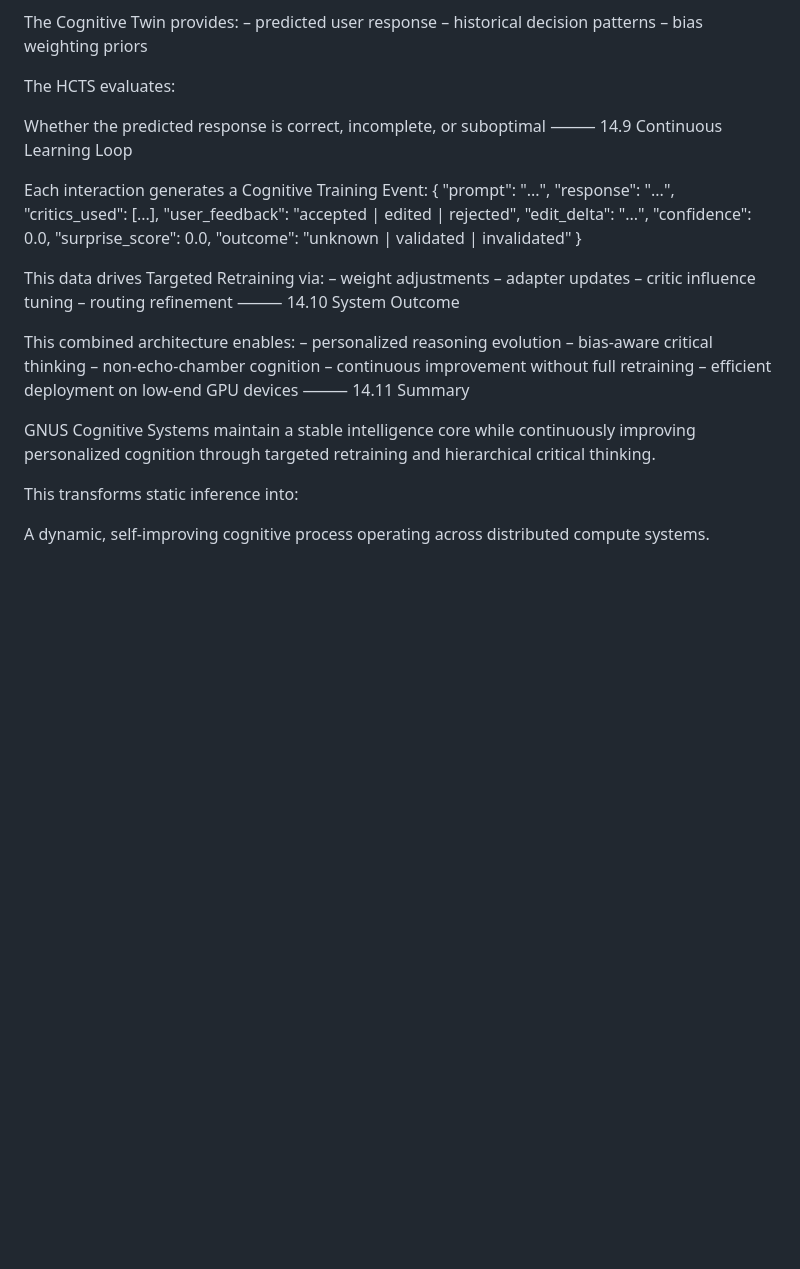
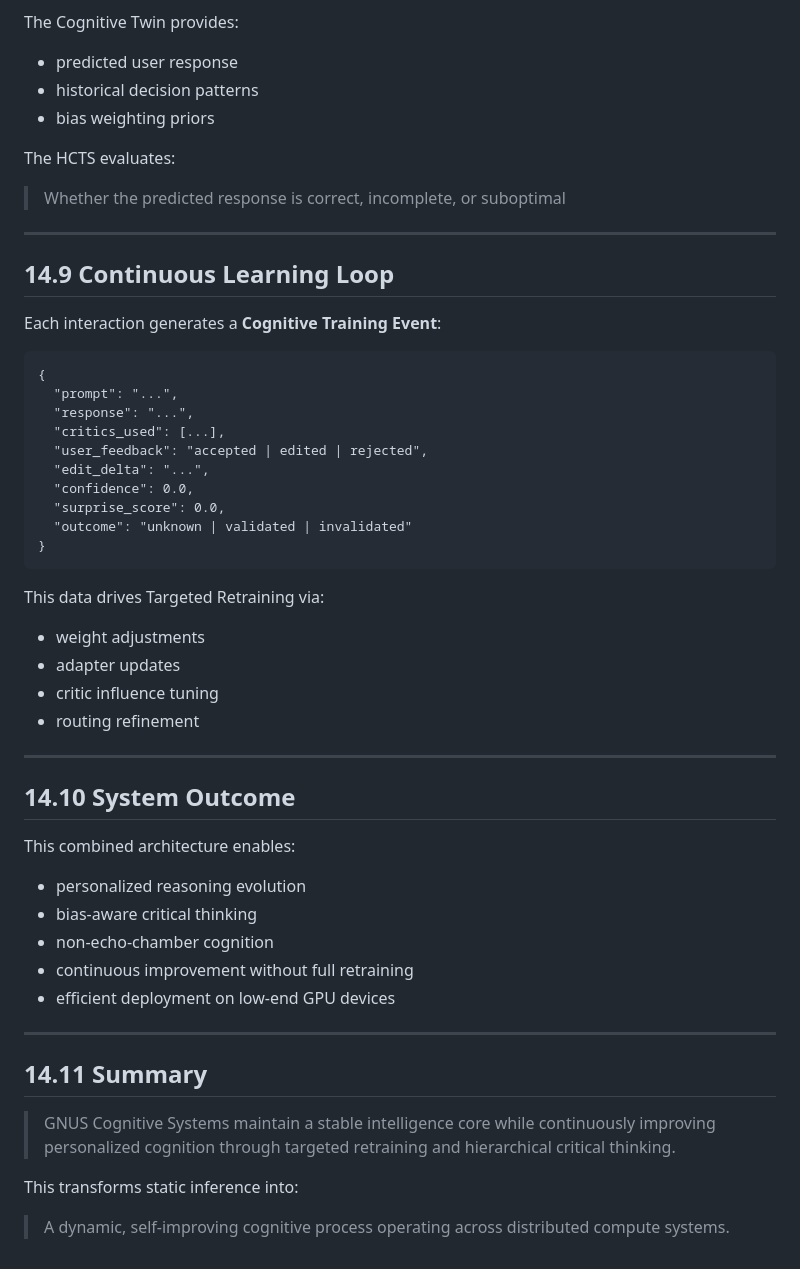
Before and after one commit to GeniusVentures/GNUS-NEO-SWARM, a Markdown page: docs/architecture/14-cognitive-retaining-system.md, the part around one of its changes. Drawn GitHub-style; blank space fills up the shorter version.

````diff
--- a/docs/architecture/14-cognitive-retaining-system.md
+++ b/docs/architecture/14-cognitive-retaining-system.md
@@ -105,16 +145,21 @@ The HCTS feeds into a Cognitive Resistance Layer, which determines the level of
 
 The Cognitive Twin provides:
-– predicted user response
-– historical decision patterns
-– bias weighting priors
+
+- predicted user response
+- historical decision patterns
+- bias weighting priors
 
 The HCTS evaluates:
 
-Whether the predicted response is correct, incomplete, or suboptimal
-⸻
-14.9 Continuous Learning Loop
+> Whether the predicted response is correct, incomplete, or suboptimal
 
-Each interaction generates a Cognitive Training Event:
+---
+
+## 14.9 Continuous Learning Loop
+
+Each interaction generates a **Cognitive Training Event**:
+
+```
 {
   "prompt": "...",
   "response": "...",
@@ -125,26 +170,33 @@ Each interaction generates a Cognitive Training Event:
   "surprise_score": 0.0,
   "outcome": "unknown | validated | invalidated"
 }
+```
 
 This data drives Targeted Retraining via:
-– weight adjustments
-– adapter updates
-– critic influence tuning
-– routing refinement
-⸻
-14.10 System Outcome
+
+- weight adjustments
+- adapter updates
+- critic influence tuning
+- routing refinement
+
+---
+
+## 14.10 System Outcome
 
 This combined architecture enables:
-– personalized reasoning evolution
-– bias-aware critical thinking
-– non-echo-chamber cognition
-– continuous improvement without full retraining
-– efficient deployment on low-end GPU devices
-⸻
-14.11 Summary
 
-GNUS Cognitive Systems maintain a stable intelligence core while continuously improving personalized cognition through targeted retraining and hierarchical critical thinking.
+- personalized reasoning evolution
+- bias-aware critical thinking
+- non-echo-chamber cognition
+- continuous improvement without full retraining
+- efficient deployment on low-end GPU devices
+
+---
+
+## 14.11 Summary
+
+> GNUS Cognitive Systems maintain a stable intelligence core while continuously improving personalized cognition through targeted retraining and hierarchical critical thinking.
 
 This transforms static inference into:
 
-A dynamic, self-improving cognitive process operating across distributed compute systems.
+> A dynamic, self-improving cognitive process operating across distributed compute systems.
````
Also changed, not shown: other parts of docs/architecture/14-cognitive-retaining-system.md (+120 -80 lines).
